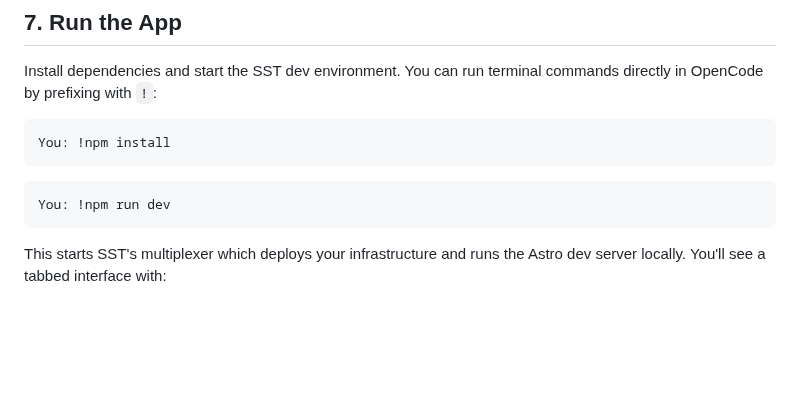
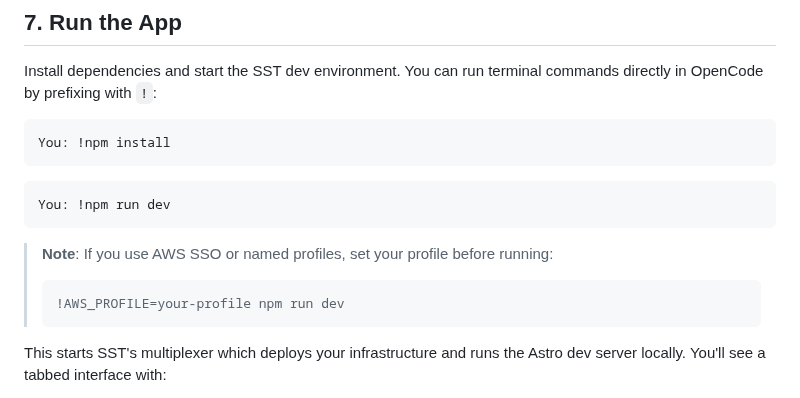
Before and after one commit to chandima/agent-skills, a Markdown page: docs/GETTING_STARTED.md, the part around the change. GitHub-like rendering; blank space fills up the shorter version.

Commit message:
docs: add AWS_PROFILE note for SSO/named profile users

````diff
--- a/docs/GETTING_STARTED.md
+++ b/docs/GETTING_STARTED.md
@@ -349,6 +349,11 @@ You: !npm install
 You: !npm run dev
 ```
 
+> **Note**: If you use AWS SSO or named profiles, set your profile before running:
+> ```
+> !AWS_PROFILE=your-profile npm run dev
+> ```
+
 This starts SST's multiplexer which deploys your infrastructure and runs the Astro dev server locally. You'll see a tabbed interface with:
 - **Deploy** - SST infrastructure deployment
 - **Web** - Your Astro dev server
````
